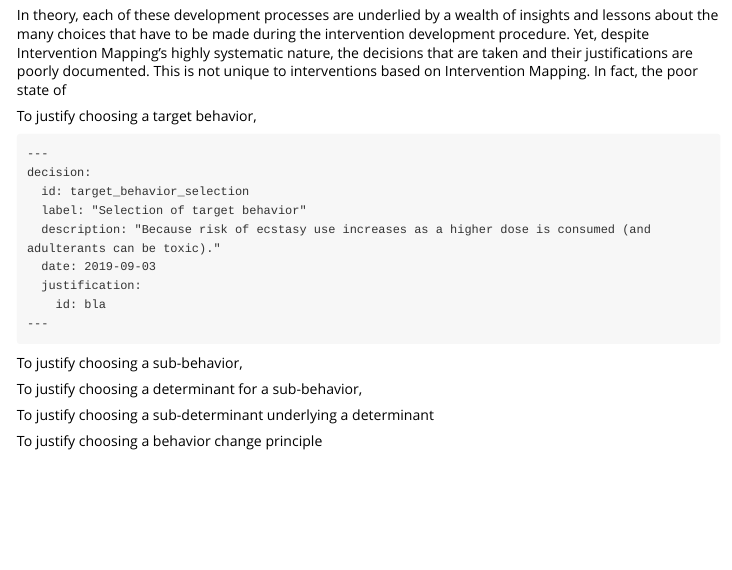
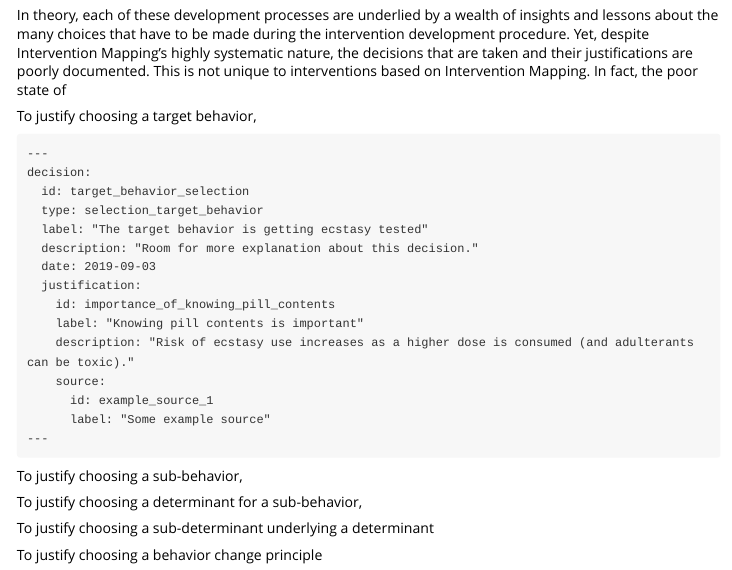
Before and after one commit to Matherion/justifier, an R Markdown document (vignettes/justifier-in-intervention-development.Rmd): the page in a window 1100 px wide, from 450 px down. Rendered offline with R 4.5, knitr and Pandoc, with nearby package versions.

Commit message:
Extending vignette

````diff
--- a/vignettes/justifier-in-intervention-development.Rmd
+++ b/vignettes/justifier-in-intervention-development.Rmd
@@ -34,11 +34,17 @@ To justify choosing a target behavior,
 ---
 decision:
   id: target_behavior_selection
-  label: "Selection of target behavior"
-  description: "Because risk of ecstasy use increases as a higher dose is consumed (and adulterants can be toxic)."
+  type: selection_target_behavior
+  label: "The target behavior is getting ecstasy tested"
+  description: "Room for more explanation about this decision."
   date: 2019-09-03
   justification:
-    id: bla
+    id: importance_of_knowing_pill_contents
+    label: "Knowing pill contents is important"
+    description: "Risk of ecstasy use increases as a higher dose is consumed (and adulterants can be toxic)."
+    source:
+      id: example_source_1
+      label: "Some example source"
 ---
 ```
 
````
Also changed, not shown: 1 other file.
